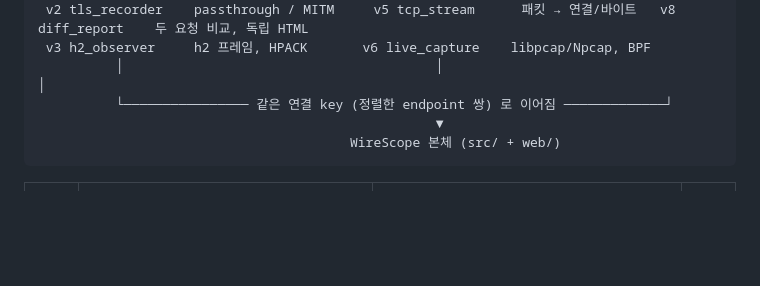
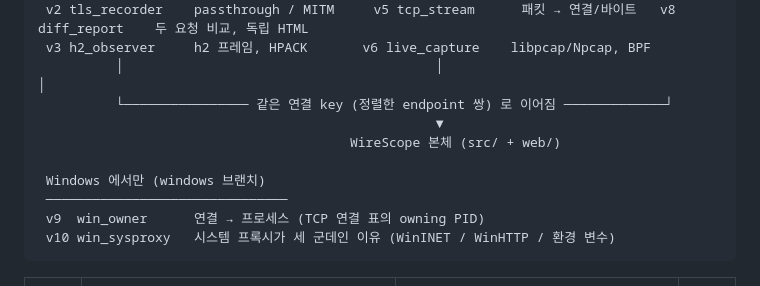
Before and after one commit to andy6609/Andy-fiddler, a Markdown page: docs/lab/README.md, the part around one of its changes. GitHub-like rendering; blank space fills up the shorter version.

````diff
--- a/docs/lab/README.md
+++ b/docs/lab/README.md
@@ -18,6 +18,11 @@
           └──────────────── 같은 연결 key (정렬한 endpoint 쌍) 로 이어짐 ─────────────┘
                                                    ▼
                                         WireScope 본체 (src/ + web/)
+
+ Windows 에서만 (windows 브랜치)
+ ───────────────────────────────
+ v9  win_owner      연결 → 프로세스 (TCP 연결 표의 owning PID)
+ v10 win_sysproxy   시스템 프록시가 세 군데인 이유 (WinINET / WinHTTP / 환경 변수)
 ```
 
 | 버전 | 핵심 질문 | 본체에서 해당하는 곳 | 노트 |
````
Also changed, not shown: other parts of docs/lab/README.md (+23 -9 lines), README.md (+14 -6 lines), docs/AI-HANDOFF.md (+13 -8 lines).
